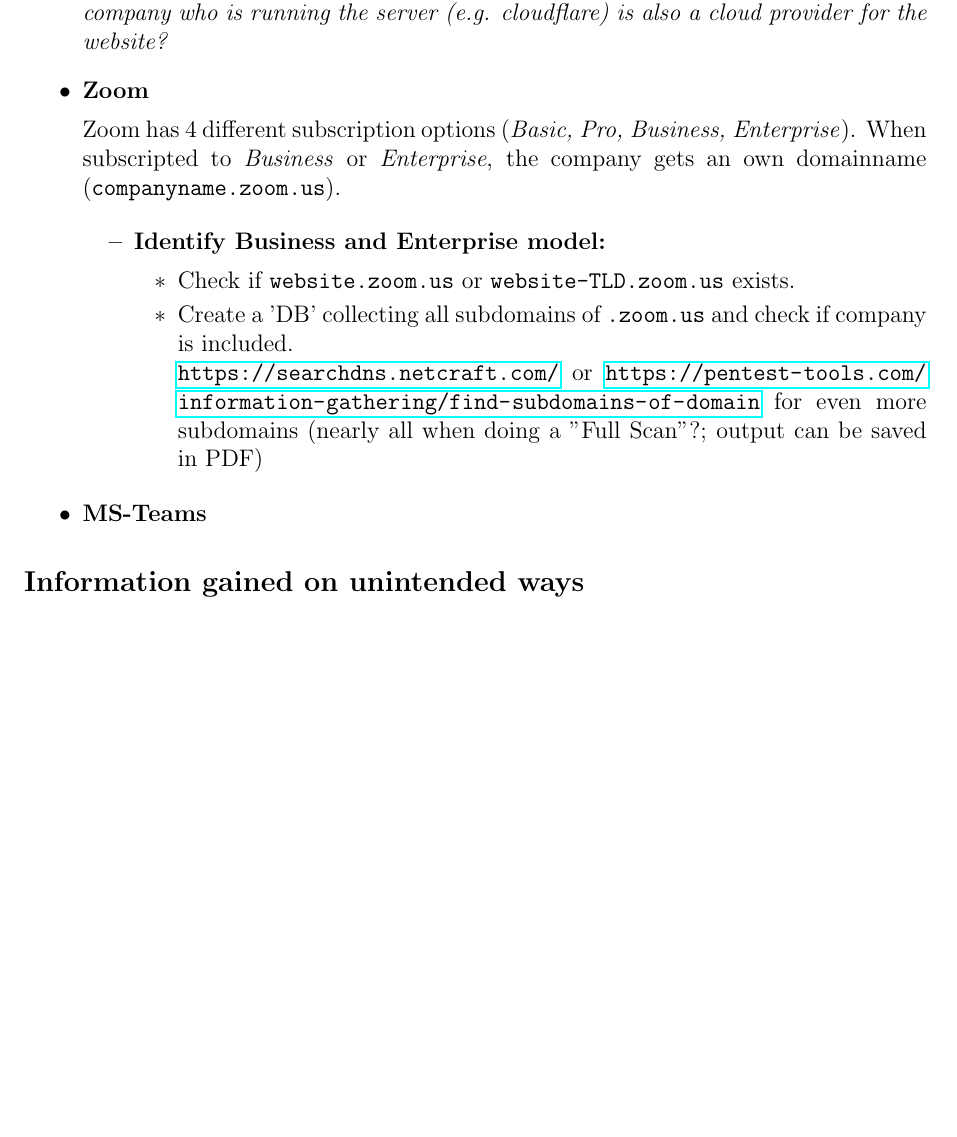
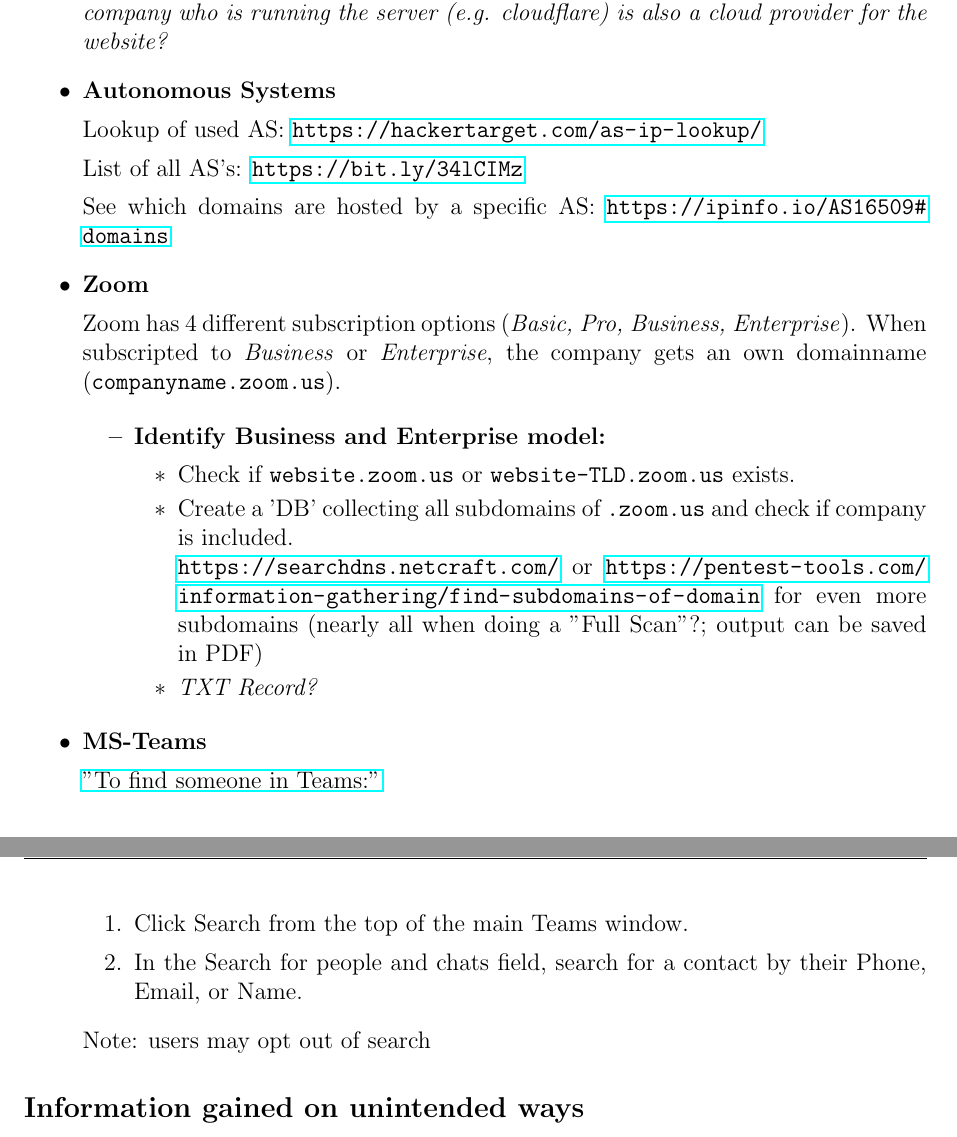
Before and after one commit to philippdewald/CySec--as-a-Service-cloud-assets, a LaTeX document (learnings.tex): part of page 6 of 7 before the commit and two parts of pages 6 and 7 of 8 after it, the two joined at a grey line, cut so that both start at the same text, the shorter picture padded with empty space. Compiled offline with pdfLaTeX.

Commit message:
Autonomous Systems

```diff
--- a/learnings.tex
+++ b/learnings.tex
@@ -275,6 +275,15 @@
     \textit{It states that the site is behind e.g. Cloudflare. But does it always means that the company who is running the server (e.g. cloudflare) is also a cloud provider for the website?}
 
 
+    \item \textbf{Autonomous Systems}
+
+    Lookup of used AS: \url{https://hackertarget.com/as-ip-lookup/}
+
+    List of all AS's: \url{https://bit.ly/34lCIMz}
+
+    See which domains are hosted by a specific AS: \url{https://ipinfo.io/AS16509#domains}
+
+
     \item \textbf{Zoom}
 
     Zoom has 4 different subscription options (\textit{Basic, Pro, Business, Enterprise}). When subscripted to \textit{Business} or \textit{Enterprise}, the company gets an own domainname (\verb|companyname.zoom.us|).
@@ -285,12 +294,21 @@
             \item Check if \verb|website.zoom.us| or \verb|website-TLD.zoom.us| exists.
             \item Create a 'DB' collecting all subdomains of \verb|.zoom.us| and check if company is included.\\
             \url{https://searchdns.netcraft.com/} or \url{https://pentest-tools.com/information-gathering/find-subdomains-of-domain} for even more subdomains (nearly all when doing a "Full Scan"?; output can be saved in PDF)
-
+            \item \textit{TXT Record?}
         \end{itemize}
     \end{itemize}
 
 
     \item \textbf{MS-Teams}
+
+    %MS Teams has 3 main subscription options (\textit{Free, Business Basic, Business Standard}).
+
+    \href{https://support.microsoft.com/en-us/office/find-your-friends-and-family-in-teams-711bfcef-9e40-49d5-8df7-ee071a048c91#ID0EACAAA=Desktop}{"To find someone in Teams:"}
+    \begin{enumerate}
+        \item Click Search from the top of the main Teams window.
+        \item In the Search for people and chats field, search for a contact by their Phone, Email, or Name.
+    \end{enumerate}
+    Note: users may opt out of search
 
 
 
```
